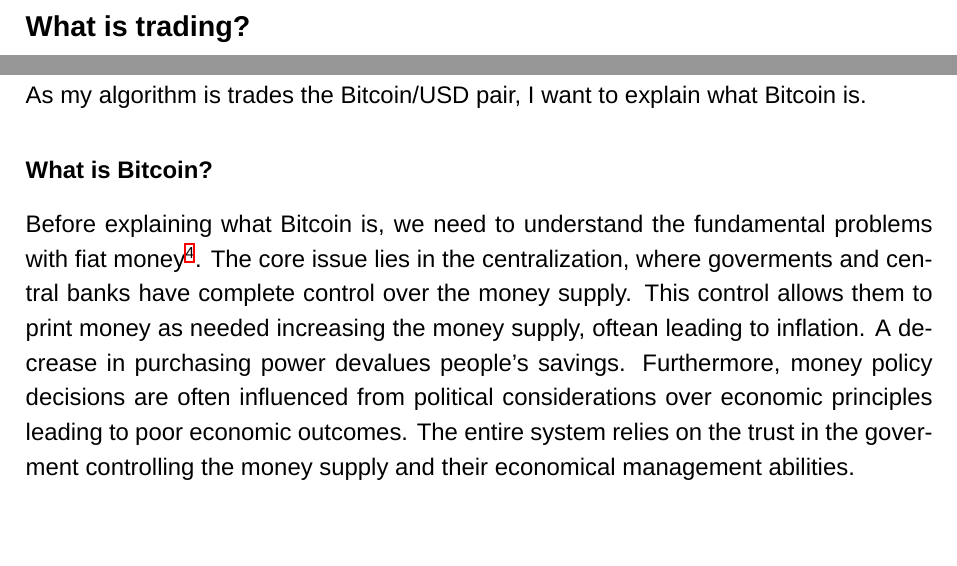
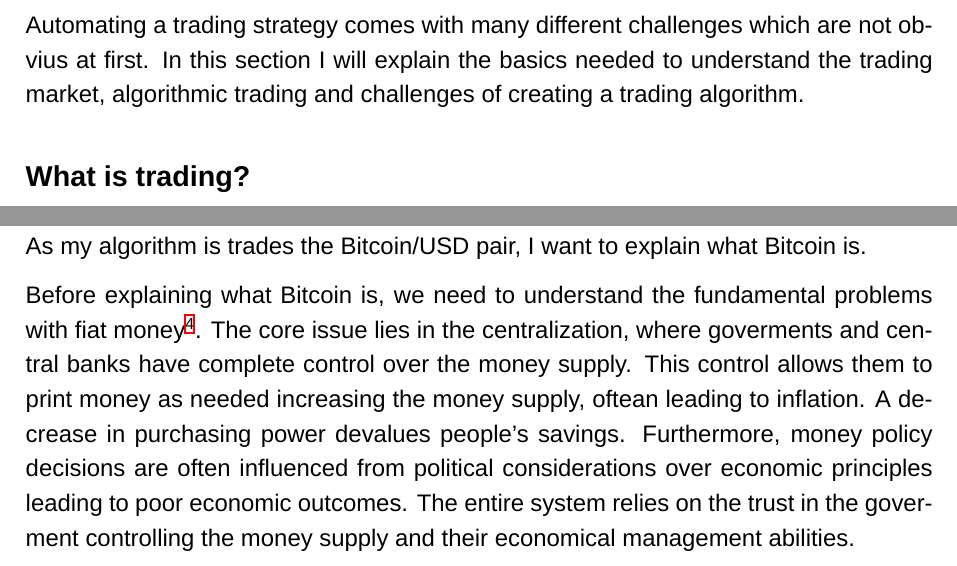
Before and after one commit to AJslashTracey/Matura_Thesis, a LaTeX paper (ma.tex): two parts of pages 6 and 8 of 19, joined at a grey line, cut at the place of the change, the shorter picture padded with empty space. Compiled offline with XeLaTeX; a missing font is replaced by an installed copy or a similar font.

Commit message:
updating some simple things

```diff
--- a/ma.tex
+++ b/ma.tex
@@ -126,7 +126,7 @@
 \newpage
 
 \section{Theoretical Background}
-
+Automating a trading strategy comes with many different challenges which are not obvius at first. In this section I will explain the basics needed to understand the trading market, algorithmic trading and challenges of creating a trading algorithm.
 
 
 
@@ -184,7 +184,6 @@
 
 As my algorithm is trades the Bitcoin/USD pair, I want to explain what Bitcoin is.
 
-\subsubsection*{What is Bitcoin?}
 Before explaining what Bitcoin is, we need to understand the fundamental problems with fiat money\footnote{Fiat money is a form of money that is not backed by a physical asset, but by the government or central bank that issues it.}.
 The core issue lies in the centralization, where goverments and central banks have complete control over the money supply. This control allows them to print money as needed increasing the money supply, oftean leading to inflation. A decrease in purchasing power devalues people's savings. Furthermore, money policy decisions are often influenced from political considerations over economic principles leading to poor economic outcomes. The entire system relies on the trust in the goverment controlling the money supply and their economical management abilities.
 
```
Also changed, not shown: ma.pdf, 3 other files.
